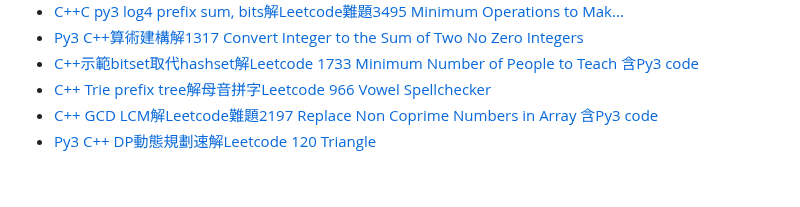
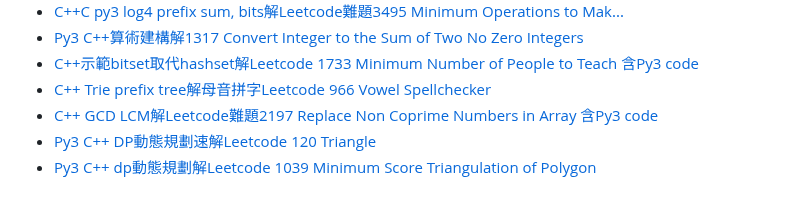
Before and after one commit to anwendeng/Leetcode, a Markdown page: docs/index.md, the part around one of its changes. Rendered like a GitHub page.

Commit message:
Update index.md
Signed-off-by: anwendeng <31466347+anwendeng@users.noreply.github.com>

```diff
--- a/docs/index.md
+++ b/docs/index.md
@@ -92,3 +95,4 @@ layout: default
 - [C++ Trie prefix tree解母音拼字Leetcode 966 Vowel Spellchecker](https://anwendeng.blogspot.com/2025/09/c-trie-prefix-treeleetcode-966-vowel.html)
 - [ C++ GCD LCM解Leetcode難題2197 Replace Non Coprime Numbers in Array 含Py3 code](https://anwendeng.blogspot.com/2025/09/c-c-gcd-lcmleetcode2197-replace-non.html)
 - [Py3 C++ DP動態規劃速解Leetcode 120 Triangle](https://anwendeng.blogspot.com/2025/09/py3-c-dpleetcode-120-triangle.html)
+- [Py3 C++ dp動態規劃解Leetcode 1039 Minimum Score Triangulation of Polygon](https://anwendeng.blogspot.com/2025/09/py3-c-dpleetcode-1039-minimum-score.html)
```
Also changed, not shown: other parts of docs/index.md (+3 -0 lines).
